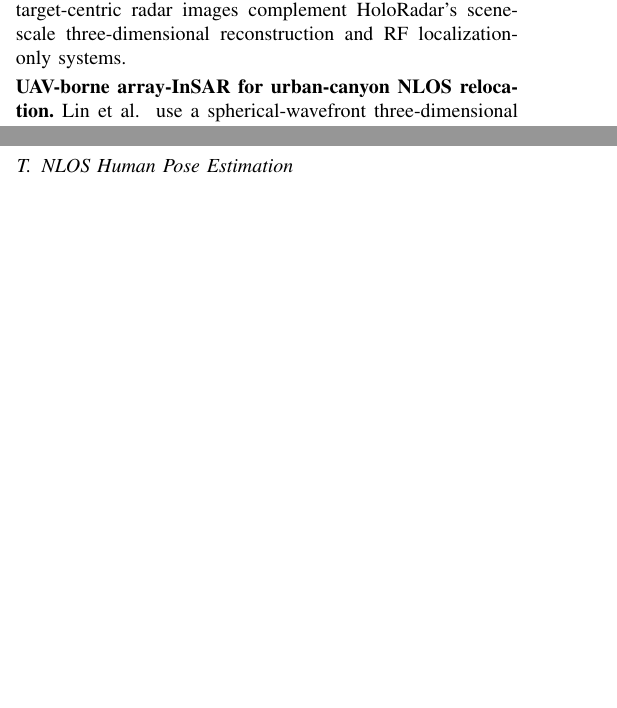
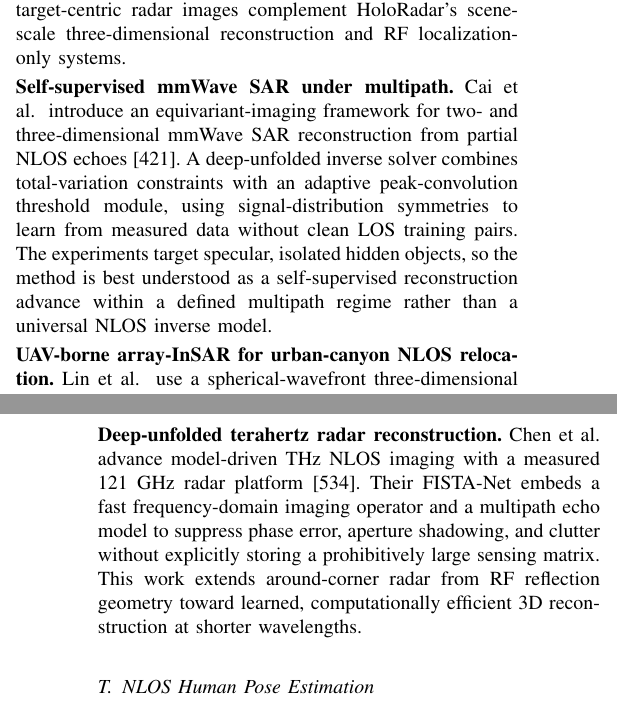
Before and after one commit to ruixv/NLOS_Overview, a LaTeX paper (bare_jrnl.tex, which reads article/5newscenes.tex): two parts of the columns of pages 47 and 55 of 72 before the commit and two parts of the columns of pages 47 and 56 of 72 after it, joined at a grey line, cut so that both start at the same text, the shorter picture padded with empty space. Compiled offline with pdfLaTeX.

Commit message:
Backfill NLOS survey citations and synchronize metadata

```diff
--- a/article/5newscenes.tex
+++ b/article/5newscenes.tex
@@ -114,6 +114,10 @@ Lu~\etal~introduced GeRaF, a differentiable radio-frequency inverse-rendering fr
 Wen~\etal~reconstructed hidden moving-target reflectivity from sparse ISAR apertures using clutter suppression and detail-aware regularized inverse imaging~\cite{wenSparseApertureISARNLOS2024}. Their complementary CMTI system targeted non-cooperative corner motion: after separating background clutter and NLOS echoes, a polar-format imaging chain, prominent-point-assisted autofocus, and mirror-symmetry recovery formed high-resolution two-dimensional images of hidden moving objects~\cite{wenCMTICornerMotion2025}. These target-centric radar images complement HoloRadar's scene-scale three-dimensional reconstruction and RF localization-only systems.
 
 \vspace{0.8mm}
+\noindent \textbf{Self-supervised mmWave SAR under multipath.}
+Cai~\etal~introduce an equivariant-imaging framework for two- and three-dimensional mmWave SAR reconstruction from partial NLOS echoes~\cite{caiEquivariantNLOSmmWSAR2025}. A deep-unfolded inverse solver combines total-variation constraints with an adaptive peak-convolution threshold module, using signal-distribution symmetries to learn from measured data without clean LOS training pairs. The experiments target specular, isolated hidden objects, so the method is best understood as a self-supervised reconstruction advance within a defined multipath regime rather than a universal NLOS inverse model.
+
+\vspace{0.8mm}
 \noindent \textbf{UAV-borne array-InSAR for urban-canyon NLOS relocation.}
 Lin~\etal~use a spherical-wavefront three-dimensional model for low-altitude UAV-borne array-InSAR, fit the building reflection planes, determine multipath-reachable regions, and relocate virtual NLOS targets to their physical positions~\cite{linArrayInSARNLOSTargetRelocation2024}. Simulation and real-data experiments report errors typically below 0.5~m, with a 41.62\% expansion in imageable ground range and a 76.57\% expansion in imageable 3D area. Unlike mobile mmWave systems that reconstruct room-scale geometry, this work exploits airborne SAR's volumetric urban mapping capability and explicitly corrects multipath-induced ghost locations.
 
@@ -309,6 +321,10 @@ A parallel 2026 trend is the use of consumer or low-cost LiDAR hardware for NLOS
 \subsection{Terahertz NLOS Imaging}
 Terahertz and sub-terahertz waves provide another route to around-obstacle perception. Cui and Trichopoulos~\cite{cuiActiveTHzNLOS2024} showed that building surfaces can act as lossy mirrors for sub-THz signals, enabling hidden-object reconstruction by mirror-folding the propagation geometry around the obstacle. This modality sits between optical and RF NLOS: it has shorter wavelength and potentially higher spatial resolution than many RF systems, while still interacting with common environmental surfaces in a way that can be exploited for around-corner imaging.
 
+\vspace{0.8mm}
+\noindent \textbf{Deep-unfolded terahertz radar reconstruction.}
+Chen~\etal~advance model-driven THz NLOS imaging with a measured 121~GHz radar platform~\cite{chenTHzDeepUnfolding2026}. Their FISTA-Net embeds a fast frequency-domain imaging operator and a multipath echo model to suppress phase error, aperture shadowing, and clutter without explicitly storing a prohibitively large sensing matrix. This work extends around-corner radar from RF reflection geometry toward learned, computationally efficient 3D reconstruction at shorter wavelengths.
+
 \bookmark[dest=\HyperLocalCurrentHref,level=2]{NLOS Human Pose Estimation}
 \subsection{NLOS Human Pose Estimation}
 Estimating 3D human poses of persons hidden around a corner is an example of semantic NLOS understanding beyond shape reconstruction.
```
Also changed, not shown: article/5newscenes.tex (8 more changed lines).
